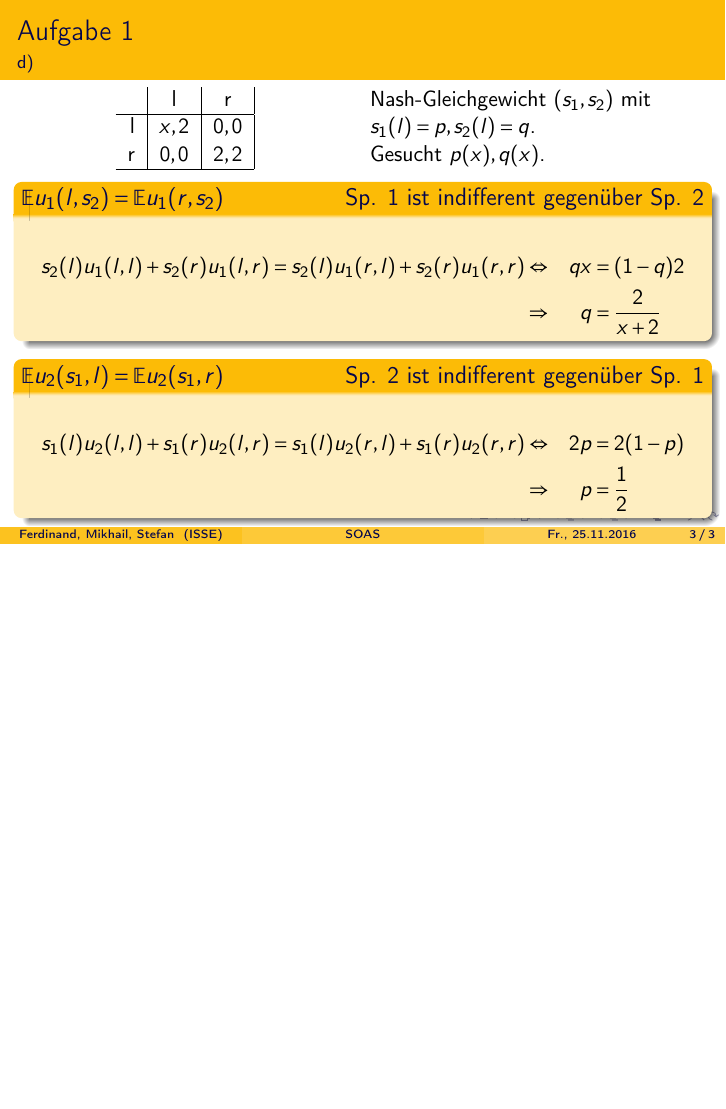
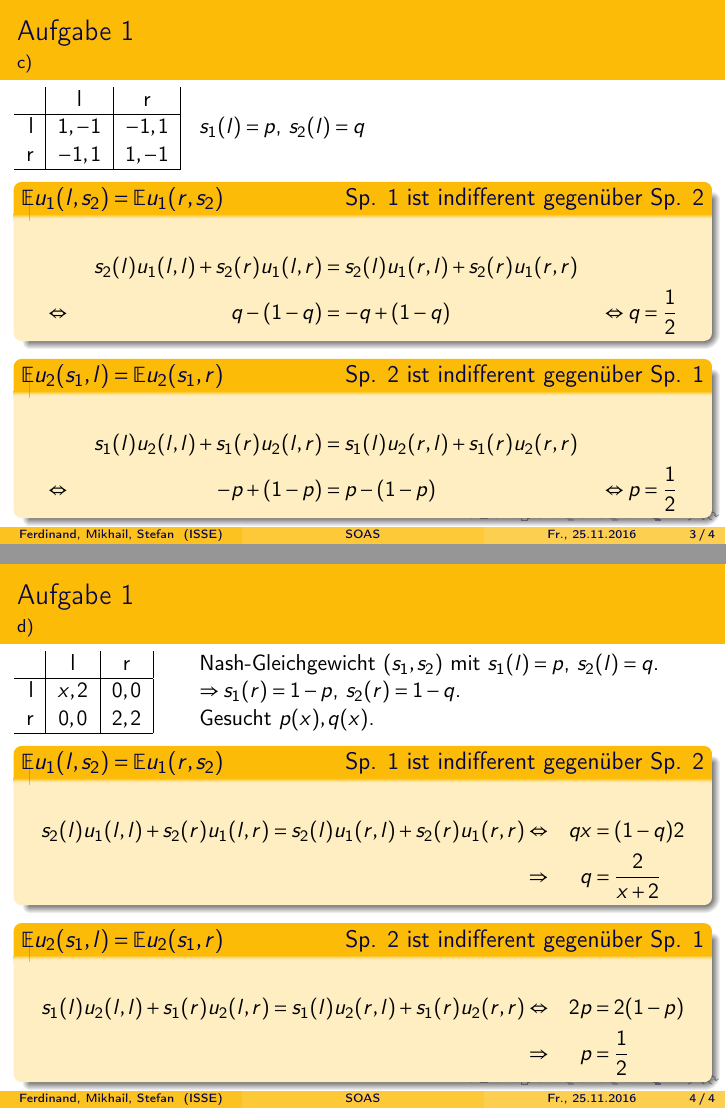
Before and after one commit to SOAS-Uni-Augsburg/ws16-17-group-17, LaTeX slides (Blatt-05/Aufgabe-01/Aufgabe-01.tex): page 3 of 3 before the commit and pages 3 and 4 of 4 after it, the two joined at a grey line, the shorter picture padded with empty space. Compiled offline with pdfLaTeX.

Commit message:
Add Blatt-05/Aufgabe-01 c).

```diff
--- a/Blatt-05/Aufgabe-01/Aufgabe-01.tex
+++ b/Blatt-05/Aufgabe-01/Aufgabe-01.tex
@@ -63,11 +63,49 @@ Universität Augsburg
 
 \begin{frame}
 \frametitle{Aufgabe 1}
+\framesubtitle{c)}
+
+\begin{columns}
+\column{0.25\textwidth}
+\begin{tabular}{r|c|c|}
+    & l & r \\
+    \hline
+l & $ 1,-1$ & $-1, 1$ \\
+r & $-1, 1$ & $ 1,-1$ \\
+    \hline
+\end{tabular}
+
+\column{0.75\textwidth}
+$s_1(l) = p$, $s_2(l) = q$
+\end{columns}
+
+\begin{block}{$\E u_1(l, s_2) = \E u_1(r, s_2)$ \hfill Sp. 1 ist indifferent gegenüber Sp. 2}
+\begin{align*}
+    & & s_2(l)u_1(l,l) + s_2(r)u_1(l,r) & = s_2(l)u_1(r,l) + s_2(r)u_1(r,r) & \\
+\Leftrightarrow &
+    & q - (1-q) & = -q + (1-q) &
+\Leftrightarrow
+    q = \frac{1}{2}
+\end{align*}
+\end{block}
+
+\begin{block}{$\E u_2(s_1, l) = \E u_2(s_1, r)$ \hfill Sp. 2 ist indifferent gegenüber Sp. 1}
+\begin{align*}
+    & & s_1(l)u_2(l,l) + s_1(r)u_2(l,r) & = s_1(l)u_2(r,l) + s_1(r)u_2(r,r) & \\
+\Leftrightarrow &
+    & -p + (1-p) & = p - (1-p) &
+\Leftrightarrow
+    p = \frac{1}{2}
+\end{align*}
+\end{block}
+\end{frame}
+
+\begin{frame}
+\frametitle{Aufgabe 1}
 \framesubtitle{d)}
 
 \begin{columns}[c]
-\column{0.5\textwidth}
-\centering
+\column{0.25\textwidth}
 \begin{tabular}{r|c|c|}
     & l & r \\
     \hline
@@ -76,8 +114,9 @@ r & $0, 0$ & $2, 2$ \\
     \hline
 \end{tabular}
 
-\column{0.5\textwidth}
-Nash-Gleichgewicht $(s_1, s_2)$ mit $s_1(l) = p, s_2(l) = q$.\\
+\column{0.75\textwidth}
+Nash-Gleichgewicht $(s_1, s_2)$ mit $s_1(l) = p$, $s_2(l) = q$.\\
+$\Rightarrow s_1(r) = 1 - p$, $s_2(r) = 1 - q$. \\
 Gesucht $p(x), q(x)$.
 \end{columns}
 
```
